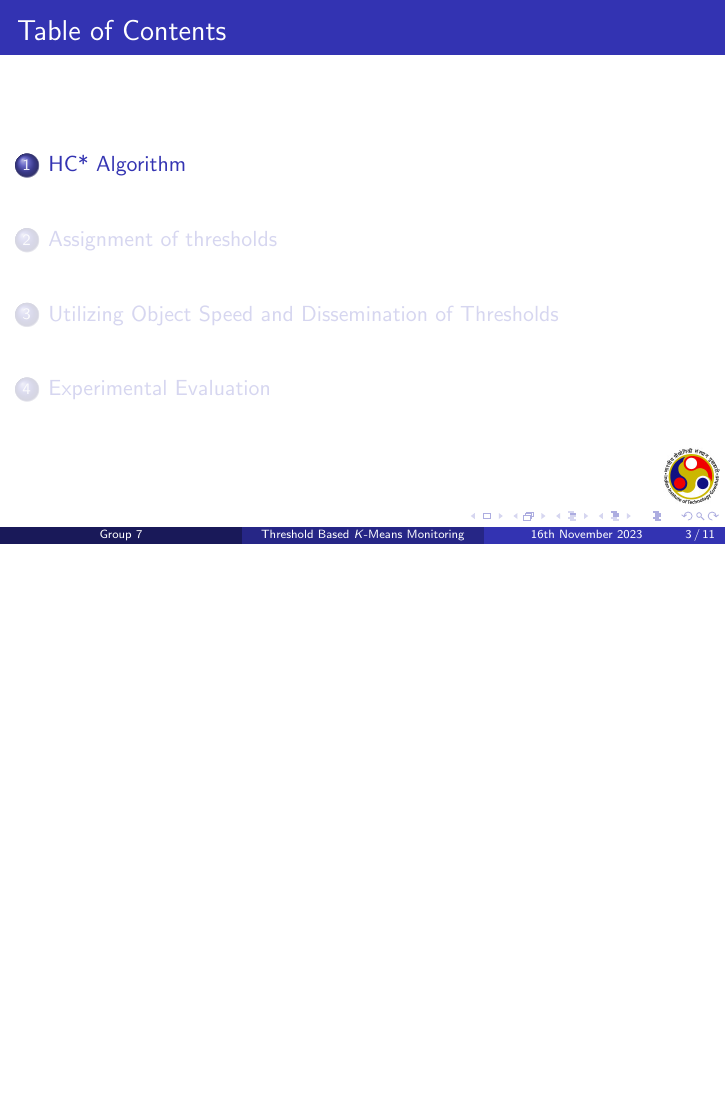
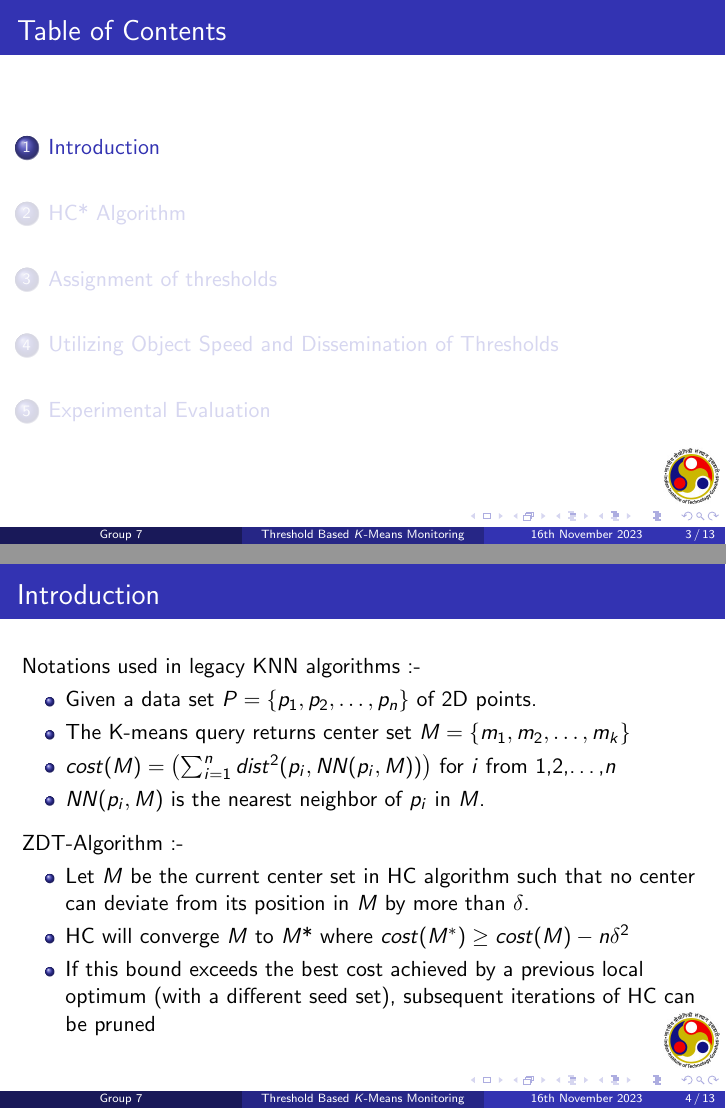
Before and after one commit to dhaneshragu/TKM-ML-Project, LaTeX slides (Presentation.tex): page 3 of 11 before the commit and pages 3 and 4 of 13 after it, the two joined at a grey line, the shorter picture padded with empty space. Compiled offline with pdfLaTeX.

Commit message:
added slides for section 1 and 2

```diff
--- a/Presentation.tex
+++ b/Presentation.tex
@@ -55,6 +55,33 @@ over Moving Objects}
 \begin{frame}
   \frametitle{Table of Contents}
   \tableofcontents
+\end{frame}
+%---------------------------------------------------------
+
+
+%---------------------------------------------------------
+\section{Introduction}
+\begin{frame}
+  \frametitle{Introduction}
+
+  \vspace{-1mm}
+  Notations used in legacy KNN algorithms :-
+  \begin{itemize}
+      \item Given a data set \(P = \{p_1, p_2, \ldots, p_n\}\) of 2D points.
+      \item The K-means query returns center set  \(M = \{m_1, m_2, \ldots, m_k\}\)
+      \item \(cost(M) = \left( \sum_{i=1}^{n} dist^2(p_i, NN(p_i, M)) \right)\) for \(i\) from 1,2,\ldots,\(n\)
+      \item \(NN(p_i, M)\) is the nearest neighbor of \(p_i\) in \(M\).
+      % \item \(\theta_i\) is threshold of object \(p_i\). The object issues an update only when its current location deviates by \(\theta_i.\)
+  \end{itemize}
+  \vspace{2mm}
+
+  ZDT-Algorithm :-
+  \begin{itemize}
+      \item Let \(M\) be the current center set in HC algorithm such that no center can deviate from its position in \(M\) by more than \(\delta\).
+      \item HC will converge \(M\) to \(M\)* where \(cost(M^*) \geq cost(M)-n\delta^2 \)
+      % \item Zhang et al.[1] provide a method to compute \(\delta\) in \(O(nlogn)\) time
+      \item If this bound exceeds the best cost achieved by a previous local optimum (with a different seed set), subsequent iterations of HC can be pruned
+  \end{itemize}
 \end{frame}
 %---------------------------------------------------------
 
```
